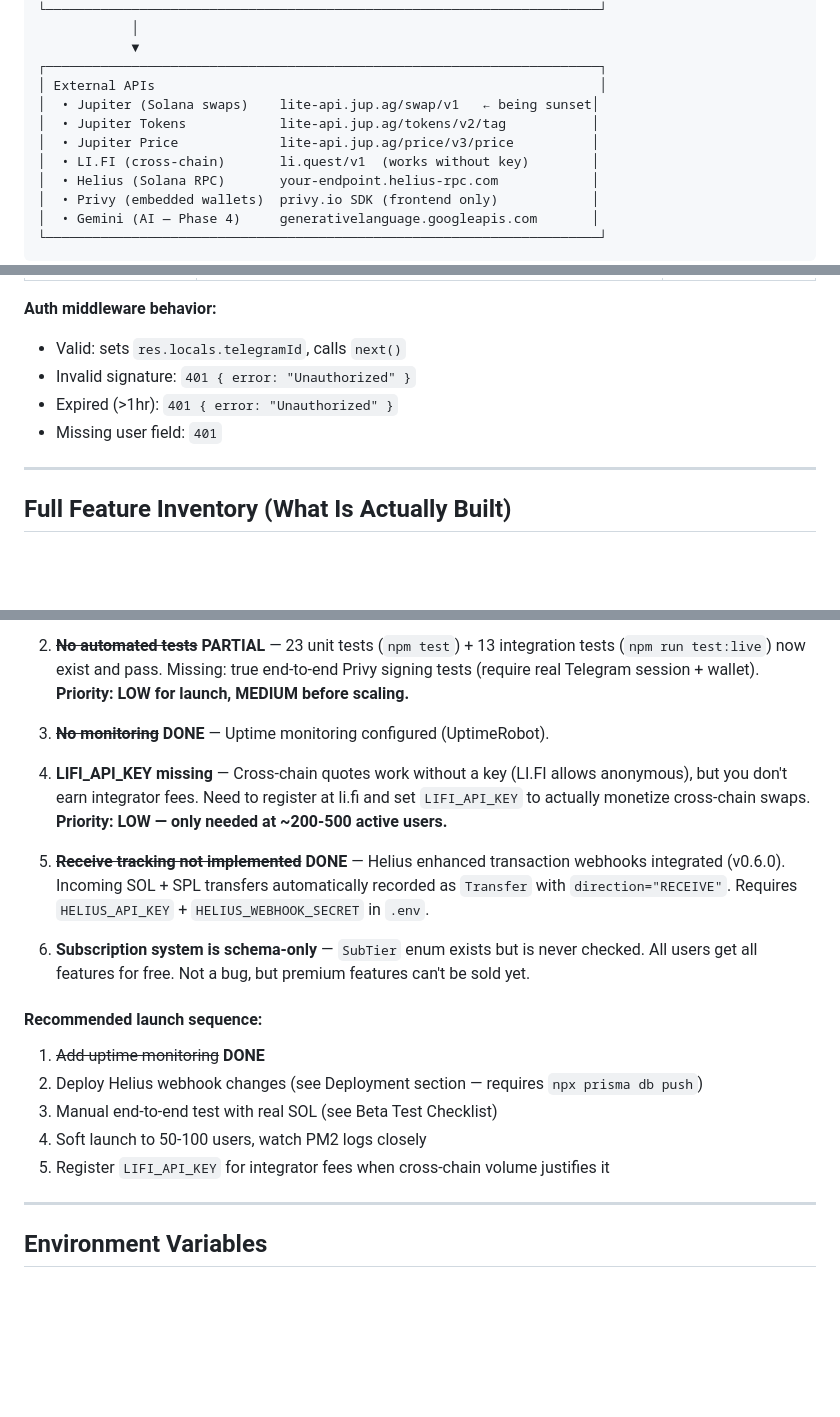
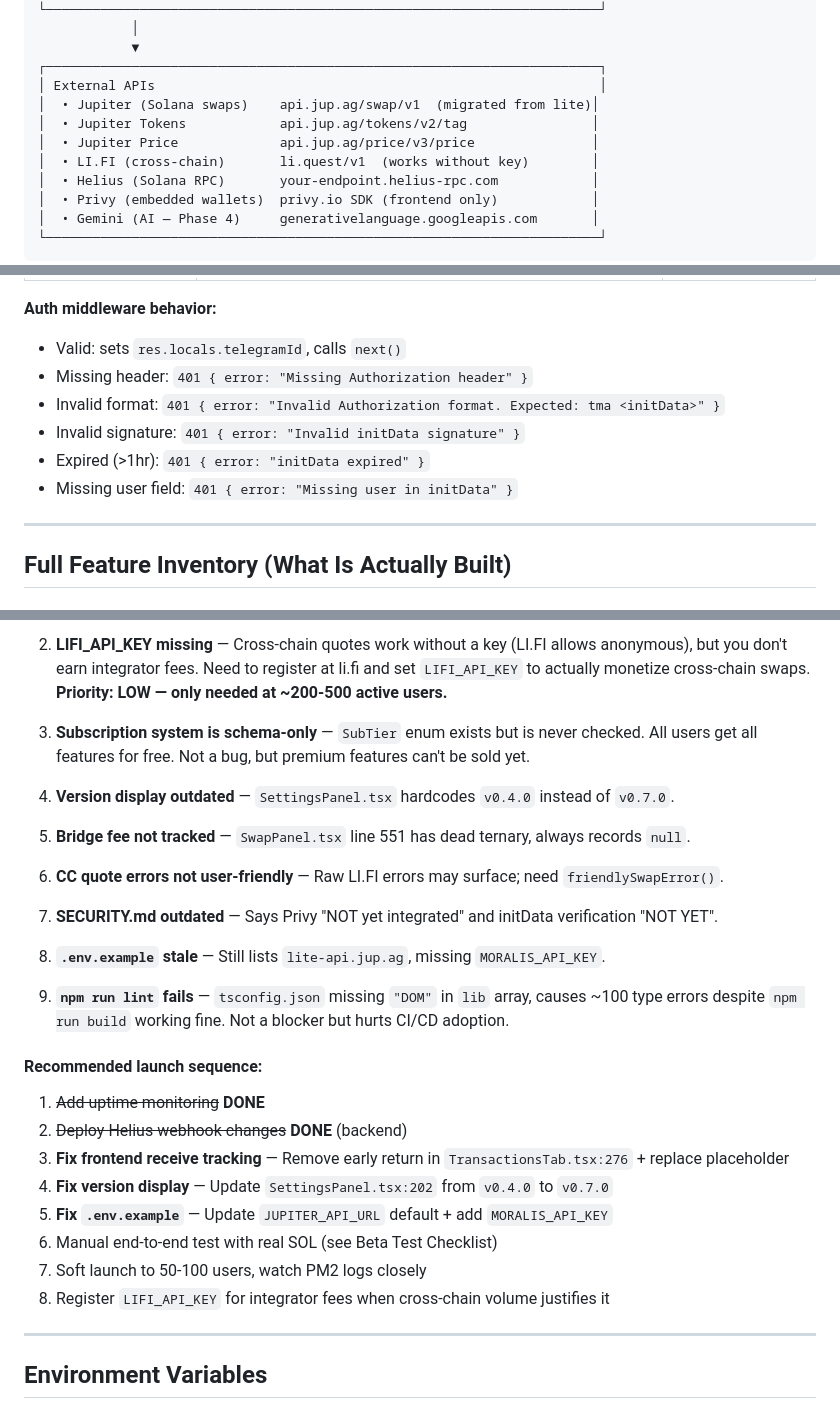
Before and after one commit to aezakmi121/solswapbot, a Markdown page: CLAUDE.md, 3 parts joined by grey strips. Rendered like a GitHub page; blank space fills up the shorter version.

```diff
--- a/CLAUDE.md
+++ b/CLAUDE.md
@@ -99,9 +99,9 @@ private keys. All signing happens inside the Mini App via the Privy SDK.
             ▼
 ┌───────────────────────────────────────────────────────────────────────┐
 │ External APIs                                                         │
-│  • Jupiter (Solana swaps)    lite-api.jup.ag/swap/v1   ← being sunset│
-│  • Jupiter Tokens            lite-api.jup.ag/tokens/v2/tag           │
-│  • Jupiter Price             lite-api.jup.ag/price/v3/price          │
+│  • Jupiter (Solana swaps)    api.jup.ag/swap/v1  (migrated from lite)│
+│  • Jupiter Tokens            api.jup.ag/tokens/v2/tag                │
+│  • Jupiter Price             api.jup.ag/price/v3/price               │
 │  • LI.FI (cross-chain)       li.quest/v1  (works without key)        │
 │  • Helius (Solana RPC)       your-endpoint.helius-rpc.com            │
 │  • Privy (embedded wallets)  privy.io SDK (frontend only)            │
@@ -654,9 +654,11 @@ All 7 CRITICAL security issues have been fixed. Summary:
 
 **Auth middleware behavior:**
 - Valid: sets `res.locals.telegramId`, calls `next()`
-- Invalid signature: `401 { error: "Unauthorized" }`
-- Expired (>1hr): `401 { error: "Unauthorized" }`
-- Missing user field: `401`
+- Missing header: `401 { error: "Missing Authorization header" }`
+- Invalid format: `401 { error: "Invalid Authorization format. Expected: tma <initData>" }`
+- Invalid signature: `401 { error: "Invalid initData signature" }`
+- Expired (>1hr): `401 { error: "initData expired" }`
+- Missing user field: `401 { error: "Missing user in initData" }`
 
 ---
 
@@ -798,27 +809,33 @@ All 7 CRITICAL security issues have been fixed. Summary:
 
-2. ~~**No automated tests**~~ **PARTIAL** — 23 unit tests (`npm test`) + 13 integration tests
-   (`npm run test:live`) now exist and pass. Missing: true end-to-end Privy signing tests
-   (require real Telegram session + wallet). **Priority: LOW for launch, MEDIUM before scaling.**
-
-3. ~~**No monitoring**~~ **DONE** — Uptime monitoring configured (UptimeRobot).
-
-4. **LIFI_API_KEY missing** — Cross-chain quotes work without a key (LI.FI allows anonymous),
+2. **LIFI_API_KEY missing** — Cross-chain quotes work without a key (LI.FI allows anonymous),
    but you don't earn integrator fees. Need to register at li.fi and set `LIFI_API_KEY`
    to actually monetize cross-chain swaps. **Priority: LOW — only needed at ~200-500 active users.**
 
-5. ~~**Receive tracking not implemented**~~ **DONE** — Helius enhanced transaction webhooks
-   integrated (v0.6.0). Incoming SOL + SPL transfers automatically recorded as `Transfer`
-   with `direction="RECEIVE"`. Requires `HELIUS_API_KEY` + `HELIUS_WEBHOOK_SECRET` in `.env`.
+3. **Subscription system is schema-only** — `SubTier` enum exists but is never checked.
+   All users get all features for free. Not a bug, but premium features can't be sold yet.
 
-6. **Subscription system is schema-only** — `SubTier` enum exists but is never checked.
-   All users get all features for free. Not a bug, but premium features can't be sold yet.
+4. **Version display outdated** — `SettingsPanel.tsx` hardcodes `v0.4.0` instead of `v0.7.0`.
+
+5. **Bridge fee not tracked** — `SwapPanel.tsx` line 551 has dead ternary, always records `null`.
+
+6. **CC quote errors not user-friendly** — Raw LI.FI errors may surface; need `friendlySwapError()`.
+
+7. **SECURITY.md outdated** — Says Privy "NOT yet integrated" and initData verification "NOT YET".
+
+8. **`.env.example` stale** — Still lists `lite-api.jup.ag`, missing `MORALIS_API_KEY`.
+
+9. **`npm run lint` fails** — `tsconfig.json` missing `"DOM"` in `lib` array, causes ~100 type errors
+   despite `npm run build` working fine. Not a blocker but hurts CI/CD adoption.
 
 #### Recommended launch sequence:
 1. ~~Add uptime monitoring~~ **DONE**
-2. Deploy Helius webhook changes (see Deployment section — requires `npx prisma db push`)
-3. Manual end-to-end test with real SOL (see Beta Test Checklist)
-4. Soft launch to 50-100 users, watch PM2 logs closely
-5. Register `LIFI_API_KEY` for integrator fees when cross-chain volume justifies it
+2. ~~Deploy Helius webhook changes~~ **DONE** (backend)
+3. **Fix frontend receive tracking** — Remove early return in `TransactionsTab.tsx:276` + replace placeholder
+4. **Fix version display** — Update `SettingsPanel.tsx:202` from `v0.4.0` to `v0.7.0`
+5. **Fix `.env.example`** — Update `JUPITER_API_URL` default + add `MORALIS_API_KEY`
+6. Manual end-to-end test with real SOL (see Beta Test Checklist)
+7. Soft launch to 50-100 users, watch PM2 logs closely
+8. Register `LIFI_API_KEY` for integrator fees when cross-chain volume justifies it
 
 ---
 
```
Also changed, not shown: other parts of CLAUDE.md (+21 -12 lines).
